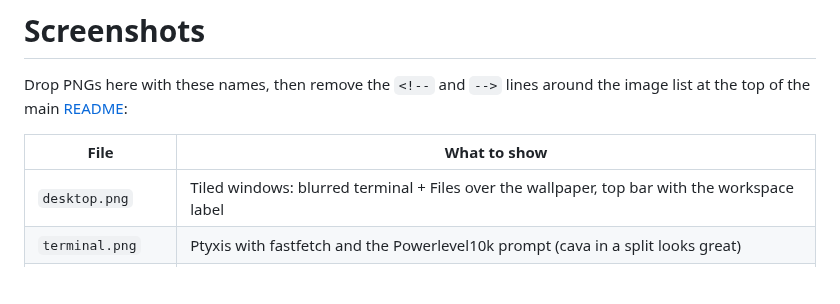
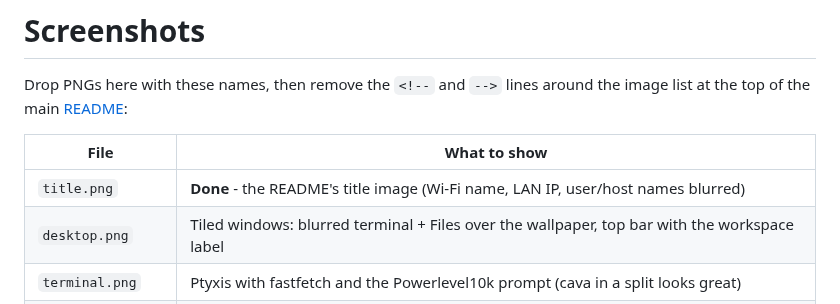
Before and after one commit to kkattmos/my-debian-desktop-setup, a Markdown page: screenshots/README.md, the part around the change. Drawn GitHub-style; blank space fills up the shorter version.

```diff
--- a/screenshots/README.md
+++ b/screenshots/README.md
@@ -5,6 +5,7 @@ of the main [README](../README.md):
 
 | File | What to show |
 |---|---|
+| `title.png` | **Done** - the README's title image (Wi-Fi name, LAN IP, user/host names blurred) |
 | `desktop.png` | Tiled windows: blurred terminal + Files over the wallpaper, top bar with the workspace label |
 | `terminal.png` | Ptyxis with fastfetch and the Powerlevel10k prompt (cava in a split looks great) |
 | `neovim.png` | Neovim (LazyVim) with the transparent Gooey colours, ideally a notebook with output |
```
Also changed, not shown: README.md (+2 -0 lines), screenshots/title.png (added).
